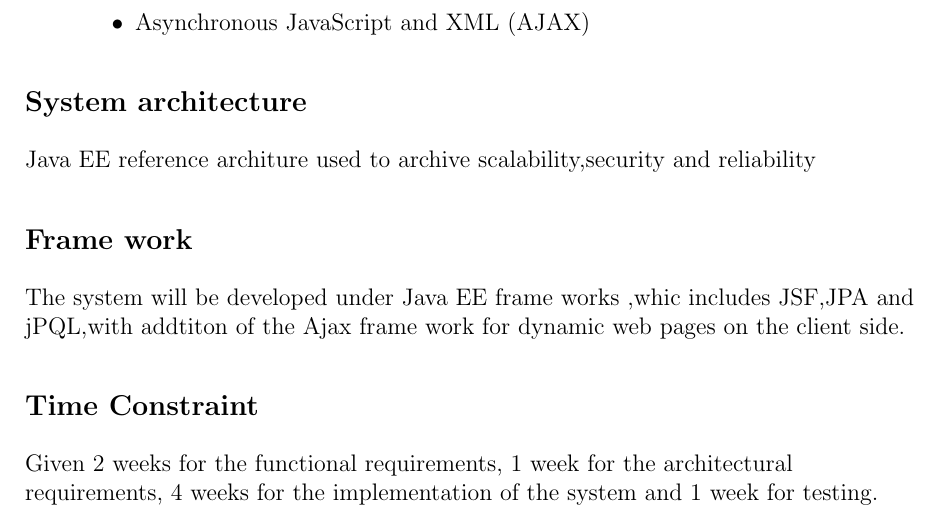
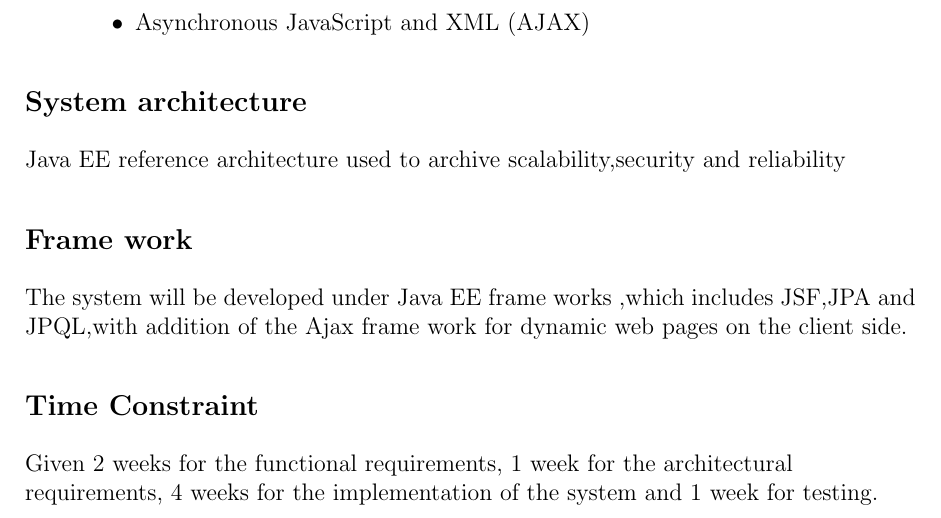
Before and after one commit to CostaxCoffee/Cos301-phase-2-group-4-a, a LaTeX document (ArchitecturalRequirements_Group4_a.tex, which reads ArchitectureConstraints.tex): part of page 7 of 10, cut so that both start at the same text. Compiled offline with pdfLaTeX.

Commit message:
Fixed spelling and grammar
Fixed spelling and grammar in document

```diff
--- a/ArchitectureConstraints.tex
+++ b/ArchitectureConstraints.tex
@@ -24,10 +24,10 @@
 \begin{flushleft}
 
 \subsection*{System architecture}
-Java EE reference architure used to archive scalability,security and reliability
+Java EE reference architecture used to archive scalability,security and reliability
 
 \subsection*{Frame work}
-The system will be developed under Java EE frame works ,whic includes JSF,JPA and jPQL,with addtiton of the Ajax frame work for dynamic web pages on the client side.
+The system will be developed under Java EE frame works ,which includes JSF,JPA and JPQL,with addition of the Ajax frame work for dynamic web pages on the client side.
 
 \subsection*{Time Constraint}
 Given 2 weeks for the functional requirements, 1 week for the architectural requirements, 4 weeks for the implementation of the system and 1 week for testing.
```
Also changed, not shown: ArchitectureConstraints.tex (2 more changed lines).
